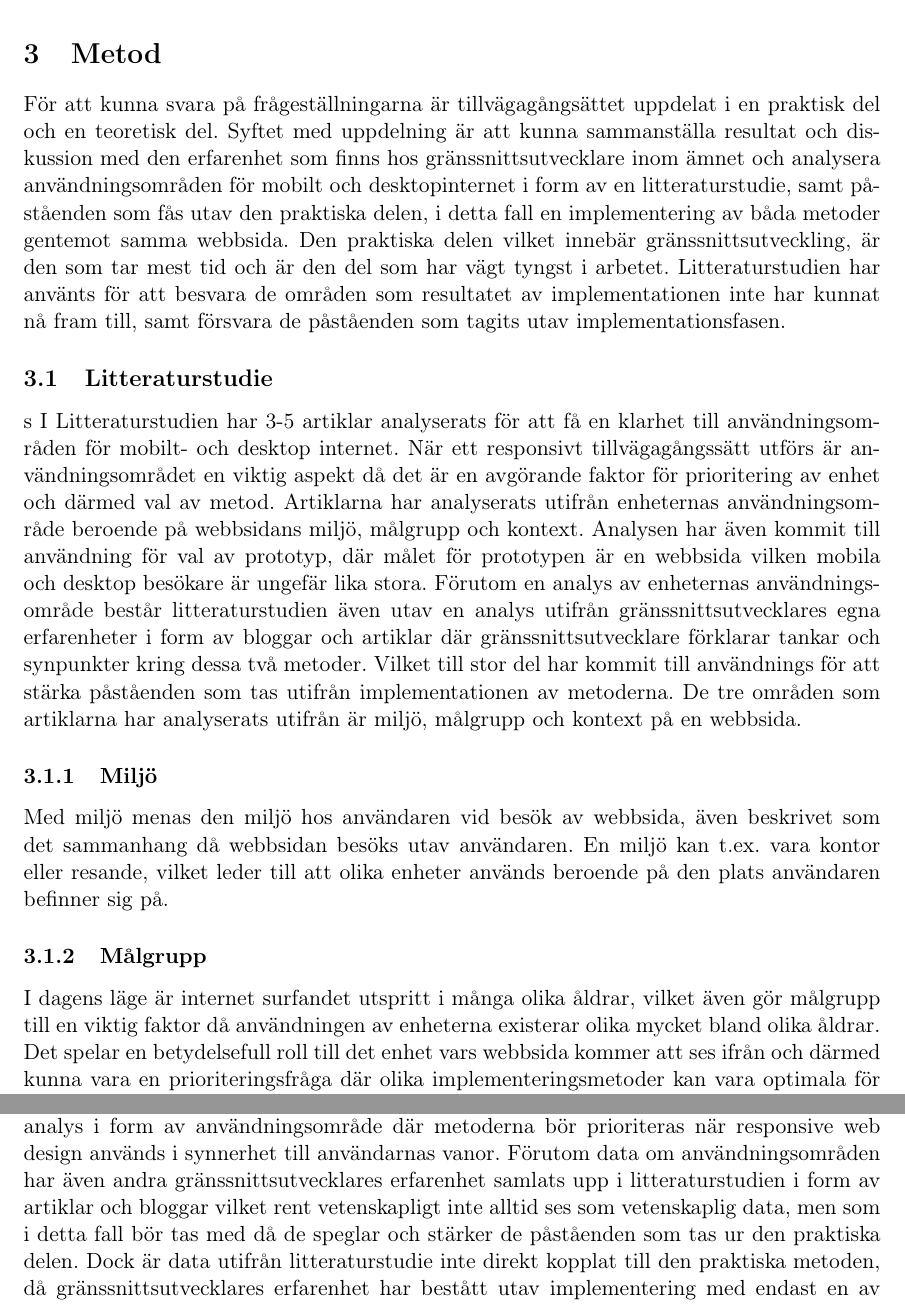
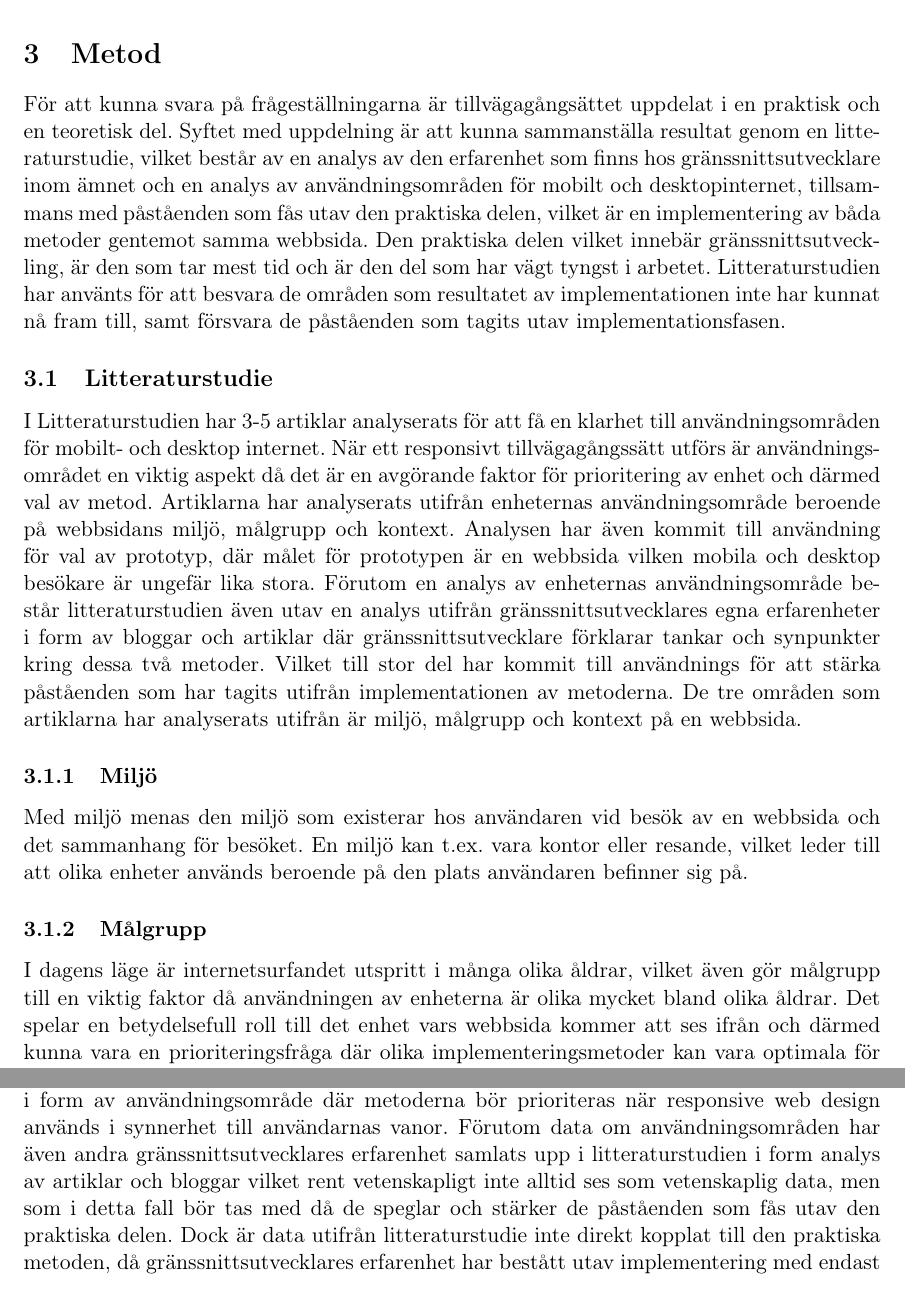
Before and after one commit to eduardocastaneda/exjobb, a LaTeX paper (latex/rapport_eduardo.tex): two parts of pages 17 and 19 of 20, joined at a grey line, cut so that both start at the same text. Compiled offline with pdfLaTeX.

Commit message:
finslipat metod

```diff
--- a/latex/rapport_eduardo.tex
+++ b/latex/rapport_eduardo.tex
@@ -320,15 +320,16 @@ Examensarbetet kommer att utföras på Valtech AB i Stockholm. Valtech Sverige f
 \newpage
 
 \section{Metod}
-För att kunna svara på frågeställningarna är tillvägagångsättet uppdelat i en praktisk del och en teoretisk del. Syftet med uppdelning är att kunna sammanställa resultat och diskussion med den erfarenhet som finns hos gränssnittsutvecklare inom ämnet och analysera användningsområden för mobilt och desktopinternet i form av en litteraturstudie, samt påståenden som fås utav den praktiska delen, i detta fall en implementering av båda metoder gentemot samma webbsida. Den praktiska delen vilket innebär gränssnittsutveckling, är den som tar mest tid och är den del som har vägt tyngst i arbetet. Litteraturstudien har använts för att besvara de områden som resultatet av implementationen inte har kunnat nå fram till, samt försvara de påståenden som tagits utav implementationsfasen.
+För att kunna svara på frågeställningarna är tillvägagångsättet uppdelat i en praktisk och en teoretisk del. Syftet med uppdelning är att kunna sammanställa resultat genom en litteraturstudie, vilket består av en analys av den erfarenhet som finns hos gränssnittsutvecklare inom ämnet och en analys av användningsområden för mobilt och desktopinternet, tillsammans med påståenden som fås utav den praktiska delen, vilket är en implementering av båda metoder gentemot samma webbsida. Den praktiska delen vilket innebär gränssnittsutveckling, är den som tar mest tid och är den del som har vägt tyngst i arbetet. Litteraturstudien har använts för att besvara de områden som resultatet av implementationen inte har kunnat nå fram till, samt försvara de påståenden som tagits utav implementationsfasen.
 
-\subsection{Litteraturstudie}s
-I Litteraturstudien har 3-5 artiklar analyserats för att få en klarhet till användningsområden för mobilt- och desktop internet. När ett responsivt tillvägagångssätt utförs är användningsområdet en viktig aspekt då det är en avgörande faktor för prioritering av enhet och därmed val av metod. Artiklarna har analyserats utifrån enheternas användningsområde beroende på webbsidans miljö, målgrupp och kontext. Analysen har även kommit till användning för val av prototyp, där målet för prototypen är en webbsida vilken mobila och desktop besökare är ungefär lika stora. Förutom en analys av enheternas användningsområde består litteraturstudien även utav en analys utifrån gränssnittsutvecklares egna erfarenheter i form av bloggar och artiklar där gränssnittsutvecklare förklarar tankar och synpunkter kring dessa två metoder. Vilket till stor del har kommit till användnings för att stärka påståenden som tas utifrån implementationen av metoderna. De tre områden som artiklarna har analyserats utifrån är miljö, målgrupp och kontext på en webbsida.
+
+\subsection{Litteraturstudie}
+I Litteraturstudien har 3-5 artiklar analyserats för att få en klarhet till användningsområden för mobilt- och desktop internet. När ett responsivt tillvägagångssätt utförs är användningsområdet en viktig aspekt då det är en avgörande faktor för prioritering av enhet och därmed val av metod. Artiklarna har analyserats utifrån enheternas användningsområde beroende på webbsidans miljö, målgrupp och kontext. Analysen har även kommit till användning för val av prototyp, där målet för prototypen är en webbsida vilken mobila och desktop besökare är ungefär lika stora. Förutom en analys av enheternas användningsområde består litteraturstudien även utav en analys utifrån gränssnittsutvecklares egna erfarenheter i form av bloggar och artiklar där gränssnittsutvecklare förklarar tankar och synpunkter kring dessa två metoder. Vilket till stor del har kommit till användnings för att stärka påståenden som har tagits utifrån implementationen av metoderna. De tre områden som artiklarna har analyserats utifrån är miljö, målgrupp och kontext på en webbsida.
 
 \subsubsection{Miljö}
-Med miljö menas den miljö hos användaren vid besök av webbsida, även beskrivet som det sammanhang då webbsidan besöks utav användaren. En miljö kan t.ex. vara kontor eller resande, vilket leder till att olika enheter används beroende på den plats användaren befinner sig på.
+Med miljö menas den miljö som existerar hos användaren vid besök av en webbsida och det sammanhang för besöket. En miljö kan t.ex. vara kontor eller resande, vilket leder till att olika enheter används beroende på den plats användaren befinner sig på.
 
 \subsubsection{Målgrupp}
-I dagens läge är internet surfandet utspritt i många olika åldrar, vilket även gör målgrupp till en viktig faktor då användningen av enheterna existerar olika mycket bland olika åldrar. Det spelar en betydelsefull roll till det enhet vars webbsida kommer att ses ifrån och därmed kunna vara en prioriteringsfråga där olika implementeringsmetoder kan vara optimala för webbsidan beroende på målgruppen den är avsedd för.
+I dagens läge är internetsurfandet utspritt i många olika åldrar, vilket även gör målgrupp till en viktig faktor då användningen av enheterna är olika mycket bland olika åldrar. Det spelar en betydelsefull roll till det enhet vars webbsida kommer att ses ifrån och därmed kunna vara en prioriteringsfråga där olika implementeringsmetoder kan vara optimala för webbsidan beroende på målgruppen den är avsedd för.
 
 \subsubsection{Kontext}
@@ -348,7 +349,7 @@ Mobile-first är andra implementeringsmetoden och utvecklades efter desktop-firs
 
 
 \subsection{Praktiska och Teoritiska}
-Frågeställningarna för examensarbetet är väldigt breda, vilket gör det väldigt svårt att besvarar dem med endast en praktisk metod. För att kunna besvara frågeställningar med trovärdiga påståenden har den egna erfarenheten, taget ur implementationsfasen för att ge en mer djup analys, kombinerats med litteraturstudien för att kunna ge en mer bred analys i form av användningsområde där metoderna bör prioriteras när responsive web design används i synnerhet till användarnas vanor. Förutom data om användningsområden har även andra gränssnittsutvecklares erfarenhet samlats upp i litteraturstudien i form av artiklar och bloggar vilket rent vetenskapligt inte alltid ses som vetenskaplig data, men som i detta fall bör tas med då de speglar och stärker de påståenden som tas ur den praktiska delen. Dock är data utifrån litteraturstudie inte direkt kopplat till den praktiska metoden, då gränssnittsutvecklares erfarenhet har bestått utav implementering med endast en av metoderna för en webbsida, medan praktiska delen består utav båda. Kombinationen utav en praktiskt och en teoretisk del ger ett resultat varav frågeställningarna kan besvaras, då data hämtas på två olika sätt.
+Frågeställningarna för examensarbetet är väldigt breda, vilket gör det väldigt svårt att besvarar dem med endast en praktisk metod. För att kunna besvara frågeställningar med trovärdiga påståenden har den egna erfarenheten, taget ur implementationsfasen för att ge en mer djup analys, kombinerats med litteraturstudien för att kunna ge en mer bred analys i form av användningsområde där metoderna bör prioriteras när responsive web design används i synnerhet till användarnas vanor. Förutom data om användningsområden har även andra gränssnittsutvecklares erfarenhet samlats upp i litteraturstudien i form analys av artiklar och bloggar vilket rent vetenskapligt inte alltid ses som vetenskaplig data, men som i detta fall bör tas med då de speglar och stärker de påståenden som fås utav den praktiska delen. Dock är data utifrån litteraturstudie inte direkt kopplat till den praktiska metoden, då gränssnittsutvecklares erfarenhet har bestått utav implementering med endast en av metoderna för en webbsida, medan praktiska delen består utav båda. Kombinationen utav en praktiskt och en teoretisk del ger ett resultat varav frågeställningarna kan besvaras, då data hämtas på två olika sätt.
 
 \newpage
 
```
Also changed, not shown: latex/rapport_eduardo.pdf, latex/rapport_eduardo.tex (4 more changed lines), 3 other files.
